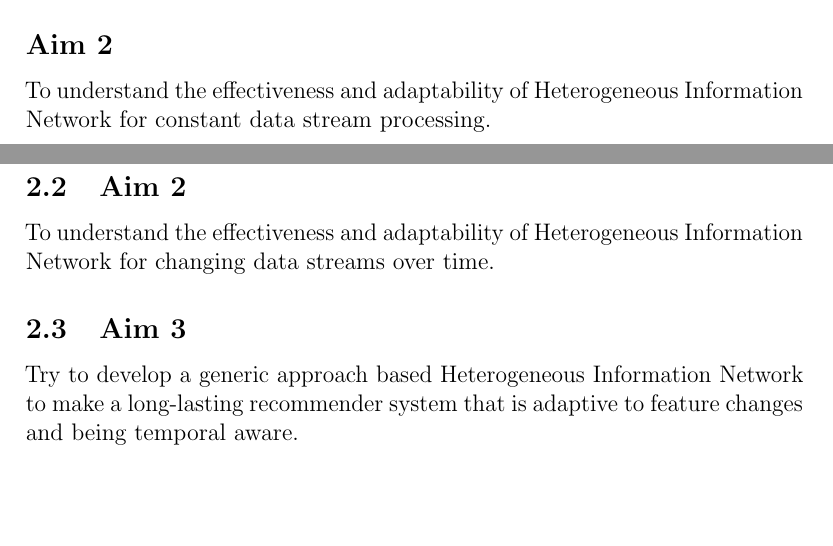
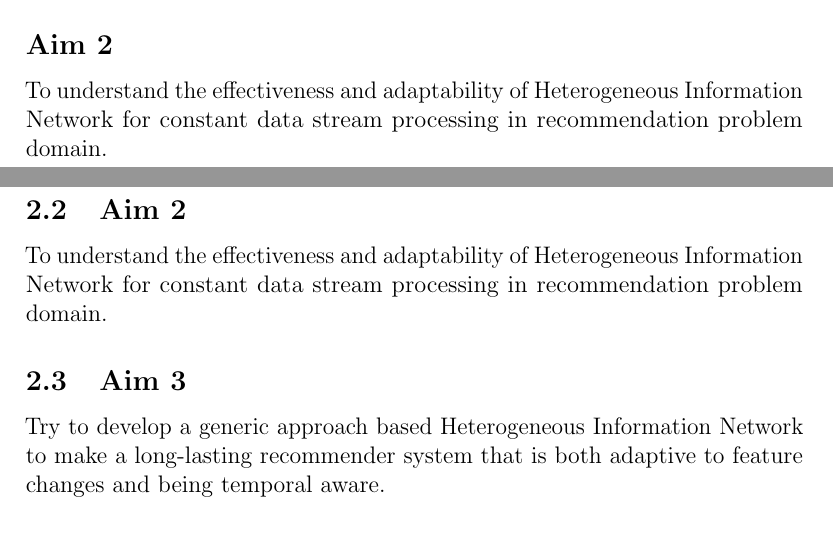
Before and after one commit to zdjohn/TRM-research-proposal, a LaTeX document (main.tex): two parts of pages 2 and 6 of 14 before the commit and two parts of pages 2 and 7 of 15 after it, joined at a grey line, cut so that both start at the same text. Compiled offline with pdfLaTeX.

Commit message:
update aim

```diff
--- a/main.tex
+++ b/main.tex
@@ -47,7 +47,7 @@ By learning semantic information of Heterogeneous Information Network via its no
 To explore the semantic information relationship within Heterogeneous Information Network for Recommendation problem.
 
 \subsection*{Aim 2}
-To understand the effectiveness and adaptability of Heterogeneous Information Network for constant data stream processing.
+To understand the effectiveness and adaptability of Heterogeneous Information Network for constant data stream processing in recommendation problem domain.
 
 \subsection*{Aim 3}
 Try to develop a generic approach based Heterogeneous Information Network to make a long-lasting recommender system that is both adaptive to feature changes and being temporal aware.
@@ -114,10 +114,10 @@ Graph Neural Network GNNs as an extension of deep learning approaches for graph
 To explore the semantic information relationship within Heterogeneous Information Network for Recommendation problem.
 
 \subsection{Aim 2}
-To understand the effectiveness and adaptability of Heterogeneous Information Network for changing data streams over time.
+To understand the effectiveness and adaptability of Heterogeneous Information Network for constant data stream processing in recommendation problem domain.
 
 \subsection{Aim 3}
-Try to develop a generic approach based Heterogeneous Information Network to make a long-lasting recommender system that is adaptive to feature changes and being temporal aware.
+Try to develop a generic approach based Heterogeneous Information Network to make a long-lasting recommender system that is both adaptive to feature changes and being temporal aware.
 
 \section{Objectives}
 This research aim to achieve following objectives:
```
